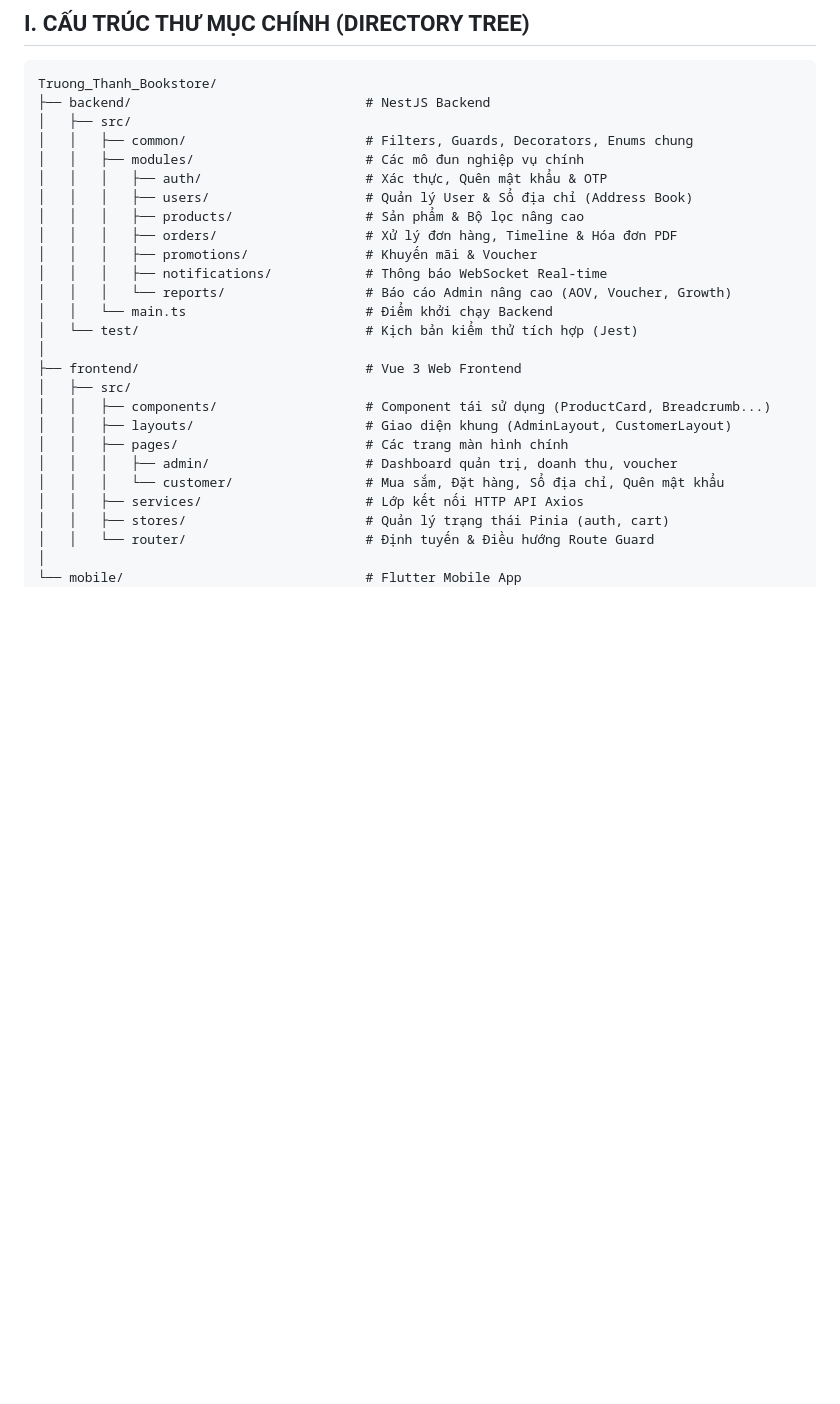
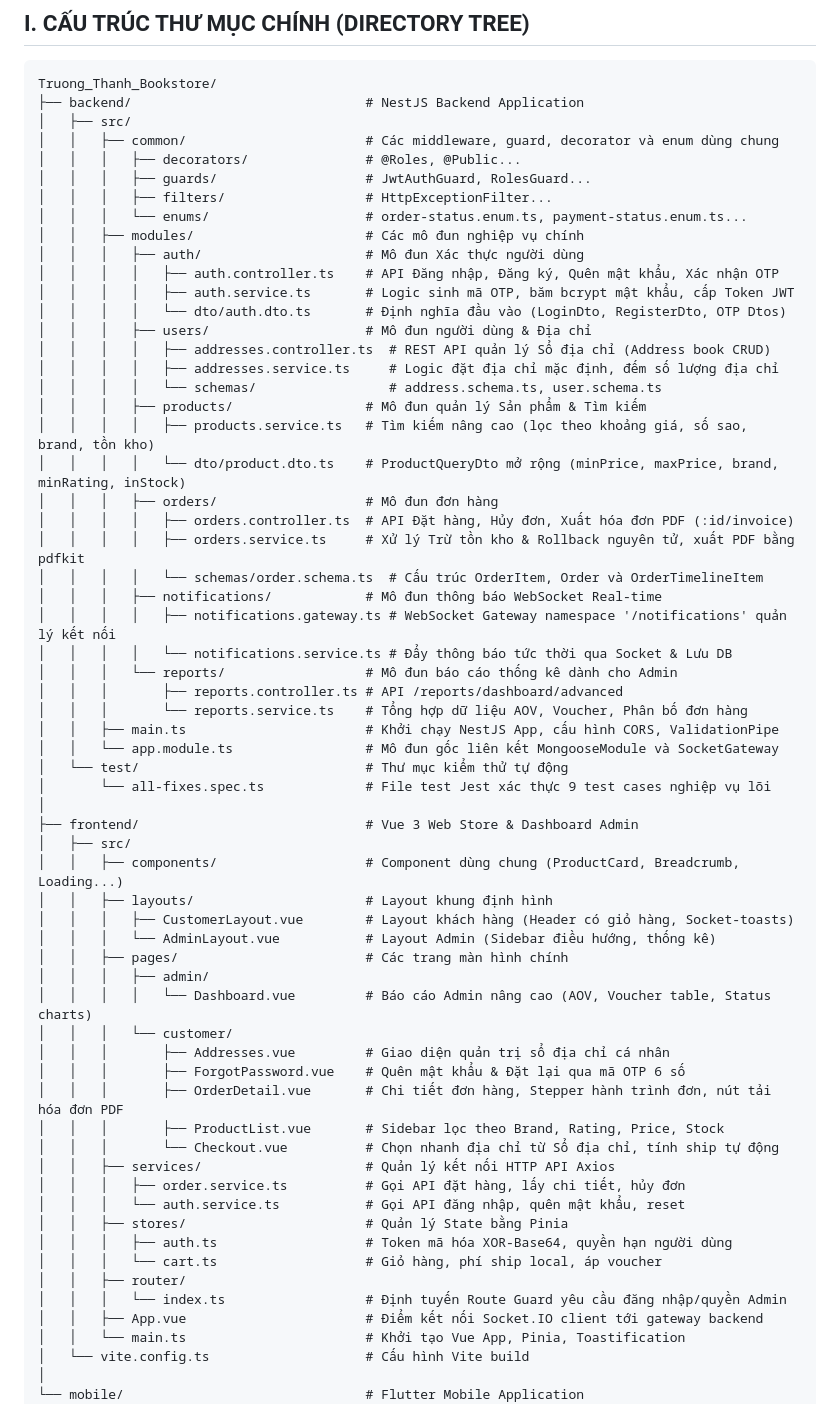
Before and after one commit to hoangtruong01/Truong_Thanh_Bookstore, a Markdown page: PROJECT_SPECIFICATION.md, the part around one of its changes. Rendered like a GitHub page; blank space fills up the shorter version.

Commit message:
docs: expand Section I in PROJECT_SPECIFICATION.md with complete project file-level tree

````diff
--- a/PROJECT_SPECIFICATION.md
+++ b/PROJECT_SPECIFICATION.md
@@ -12,30 +12,66 @@ Dự án **Trường Thành Bookstore** là hệ thống thương mại điện
 
 ```text
 Truong_Thanh_Bookstore/
-├── backend/                              # NestJS Backend
+├── backend/                              # NestJS Backend Application
 │   ├── src/
-│   │   ├── common/                       # Filters, Guards, Decorators, Enums chung
+│   │   ├── common/                       # Các middleware, guard, decorator và enum dùng chung
+│   │   │   ├── decorators/               # @Roles, @Public...
+│   │   │   ├── guards/                   # JwtAuthGuard, RolesGuard...
+│   │   │   ├── filters/                  # HttpExceptionFilter...
+│   │   │   └── enums/                    # order-status.enum.ts, payment-status.enum.ts...
 │   │   ├── modules/                      # Các mô đun nghiệp vụ chính
-│   │   │   ├── auth/                     # Xác thực, Quên mật khẩu & OTP
-│   │   │   ├── users/                    # Quản lý User & Sổ địa chỉ (Address Book)
-│   │   │   ├── products/                 # Sản phẩm & Bộ lọc nâng cao
-│   │   │   ├── orders/                   # Xử lý đơn hàng, Timeline & Hóa đơn PDF
-│   │   │   ├── promotions/               # Khuyến mãi & Voucher
-│   │   │   ├── notifications/            # Thông báo WebSocket Real-time
-│   │   │   └── reports/                  # Báo cáo Admin nâng cao (AOV, Voucher, Growth)
-│   │   └── main.ts                       # Điểm khởi chạy Backend
-│   └── test/                             # Kịch bản kiểm thử tích hợp (Jest)
+│   │   │   ├── auth/                     # Mô đun Xác thực người dùng
+│   │   │   │   ├── auth.controller.ts    # API Đăng nhập, Đăng ký, Quên mật khẩu, Xác nhận OTP
+│   │   │   │   ├── auth.service.ts       # Logic sinh mã OTP, băm bcrypt mật khẩu, cấp Token JWT
+│   │   │   │   └── dto/auth.dto.ts       # Định nghĩa đầu vào (LoginDto, RegisterDto, OTP Dtos)
+│   │   │   ├── users/                    # Mô đun người dùng & Địa chỉ
+│   │   │   │   ├── addresses.controller.ts  # REST API quản lý Sổ địa chỉ (Address book CRUD)
+│   │   │   │   ├── addresses.service.ts     # Logic đặt địa chỉ mặc định, đếm số lượng địa chỉ
+│   │   │   │   └── schemas/                 # address.schema.ts, user.schema.ts
+│   │   │   ├── products/                 # Mô đun quản lý Sản phẩm & Tìm kiếm
+│   │   │   │   ├── products.service.ts   # Tìm kiếm nâng cao (lọc theo khoảng giá, số sao, brand, tồn kho)
+│   │   │   │   └── dto/product.dto.ts    # ProductQueryDto mở rộng (minPrice, maxPrice, brand, minRating, inStock)
+│   │   │   ├── orders/                   # Mô đun đơn hàng
+│   │   │   │   ├── orders.controller.ts  # API Đặt hàng, Hủy đơn, Xuất hóa đơn PDF (:id/invoice)
+│   │   │   │   ├── orders.service.ts     # Xử lý Trừ tồn kho & Rollback nguyên tử, xuất PDF bằng pdfkit
+│   │   │   │   └── schemas/order.schema.ts  # Cấu trúc OrderItem, Order và OrderTimelineItem
+│   │   │   ├── notifications/            # Mô đun thông báo WebSocket Real-time
+│   │   │   │   ├── notifications.gateway.ts # WebSocket Gateway namespace '/notifications' quản lý kết nối
+│   │   │   │   └── notifications.service.ts # Đẩy thông báo tức thời qua Socket & Lưu DB
+│   │   │   └── reports/                  # Mô đun báo cáo thống kê dành cho Admin
+│   │   │       ├── reports.controller.ts # API /reports/dashboard/advanced
+│   │   │       └── reports.service.ts    # Tổng hợp dữ liệu AOV, Voucher, Phân bố đơn hàng
+│   │   ├── main.ts                       # Khởi chạy NestJS App, cấu hình CORS, ValidationPipe
+│   │   └── app.module.ts                 # Mô đun gốc liên kết MongooseModule và SocketGateway
+│   └── test/                             # Thư mục kiểm thử tự động
+│       └── all-fixes.spec.ts             # File test Jest xác thực 9 test cases nghiệp vụ lõi
 │
-├── frontend/                             # Vue 3 Web Frontend
+├── frontend/                             # Vue 3 Web Store & Dashboard Admin
 │   ├── src/
-│   │   ├── components/                   # Component tái sử dụng (ProductCard, Breadcrumb...)
-│   │   ├── layouts/                      # Giao diện khung (AdminLayout, CustomerLayout)
+│   │   ├── components/                   # Component dùng chung (ProductCard, Breadcrumb, Loading...)
+│   │   ├── layouts/                      # Layout khung định hình
+│   │   │   ├── CustomerLayout.vue        # Layout khách hàng (Header có giỏ hàng, Socket-toasts)
+│   │   │   └── AdminLayout.vue           # Layout Admin (Sidebar điều hướng, thống kê)
 │   │   ├── pages/                        # Các trang màn hình chính
-│   │   │   ├── admin/                    # Dashboard quản trị, doanh thu, voucher
-│   │   │   └── customer/                 # Mua sắm, Đặt hàng, Sổ địa chỉ, Quên mật khẩu
-│   │   ├── services/                     # Lớp kết nối HTTP API Axios
-│   │   ├── stores/                       # Quản lý trạng thái Pinia (auth, cart)
-│   │   └── router/                       # Định tuyến & Điều hướng Route Guard
+│   │   │   ├── admin/
+│   │   │   │   └── Dashboard.vue         # Báo cáo Admin nâng cao (AOV, Voucher table, Status charts)
+│   │   │   └── customer/
+│   │   │       ├── Addresses.vue         # Giao diện quản trị sổ địa chỉ cá nhân
+│   │   │       ├── ForgotPassword.vue    # Quên mật khẩu & Đặt lại qua mã OTP 6 số
+│   │   │       ├── OrderDetail.vue       # Chi tiết đơn hàng, Stepper hành trình đơn, nút tải hóa đơn PDF
+│   │   │       ├── ProductList.vue       # Sidebar lọc theo Brand, Rating, Price, Stock
+│   │   │       └── Checkout.vue          # Chọn nhanh địa chỉ từ Sổ địa chỉ, tính ship tự động
+│   │   ├── services/                     # Quản lý kết nối HTTP API Axios
+│   │   │   ├── order.service.ts          # Gọi API đặt hàng, lấy chi tiết, hủy đơn
+│   │   │   └── auth.service.ts           # Gọi API đăng nhập, quên mật khẩu, reset
+│   │   ├── stores/                       # Quản lý State bằng Pinia
+│   │   │   ├── auth.ts                   # Token mã hóa XOR-Base64, quyền hạn người dùng
+│   │   │   └── cart.ts                   # Giỏ hàng, phí ship local, áp voucher
+│   │   ├── router/
+│   │   │   └── index.ts                  # Định tuyến Route Guard yêu cầu đăng nhập/quyền Admin
+│   │   ├── App.vue                       # Điểm kết nối Socket.IO client tới gateway backend
+│   │   └── main.ts                       # Khởi tạo Vue App, Pinia, Toastification
+│   └── vite.config.ts                    # Cấu hình Vite build
 │
-└── mobile/                               # Flutter Mobile App
+└── mobile/                               # Flutter Mobile Application
     ├── lib/
````
Also changed, not shown: other parts of PROJECT_SPECIFICATION.md (+22 -8 lines).
